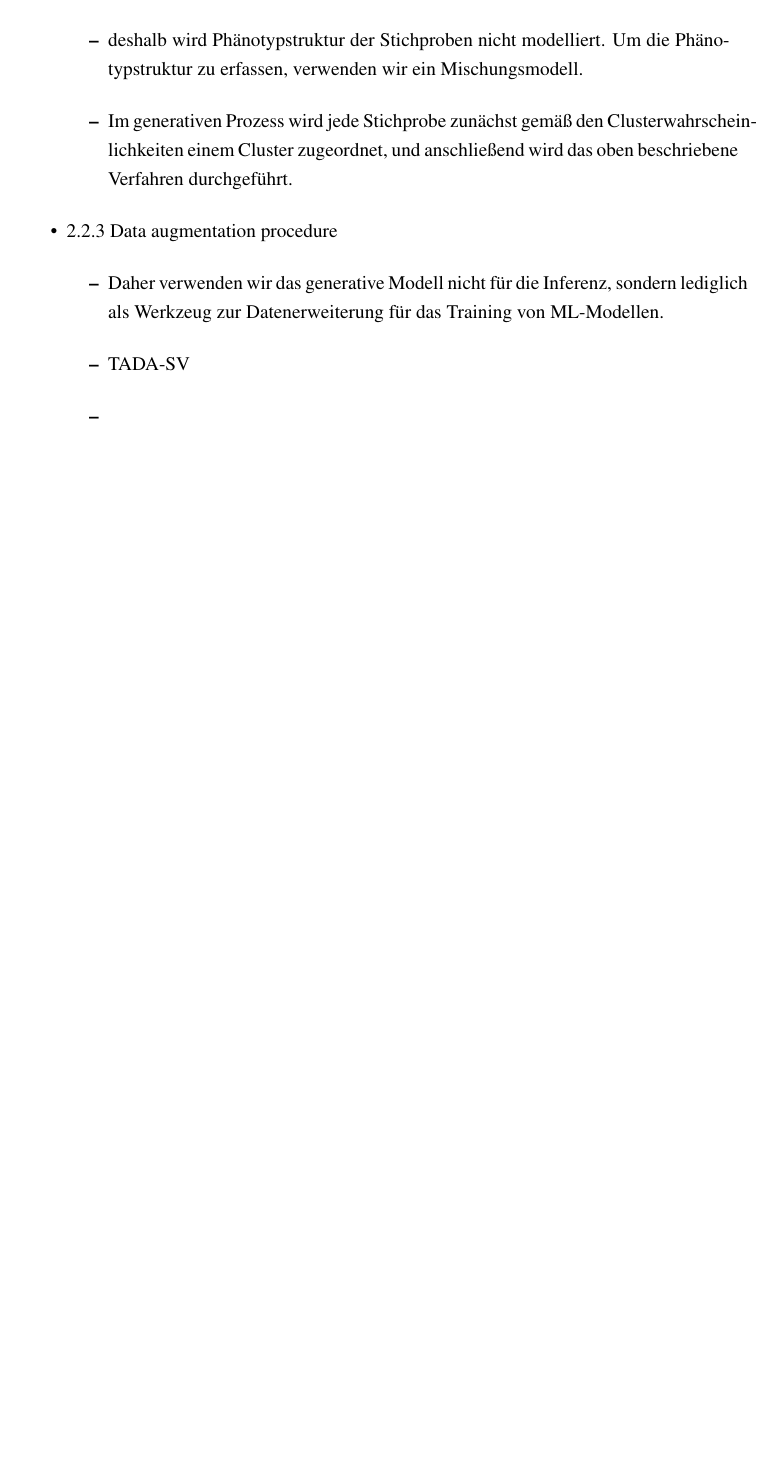
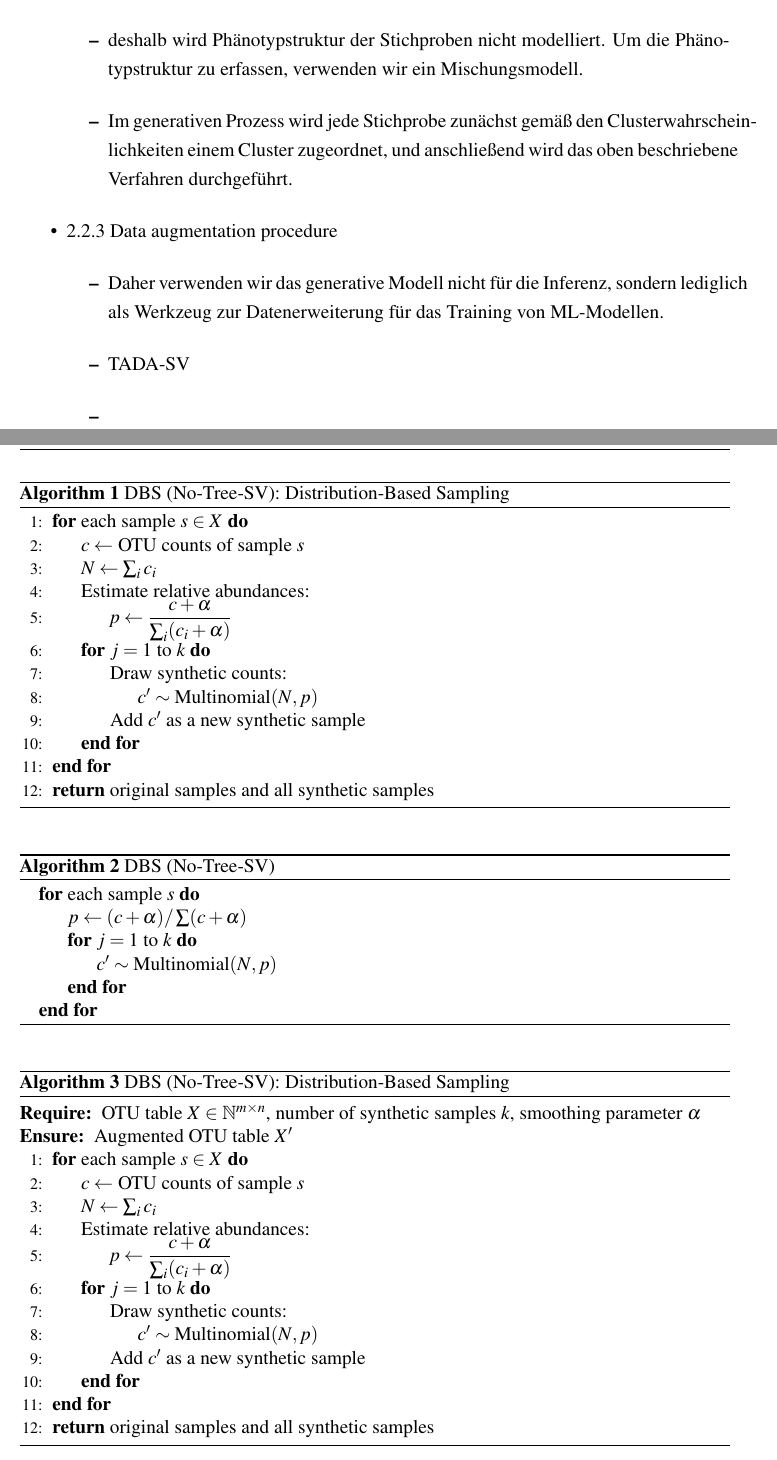
Before and after one commit to MoritzGrunert/data-augmentation-microbiome, a LaTeX thesis (paper/main.tex, which reads paper/sections/04_tada.tex): part of page 11 of 17 before the commit and two parts of pages 11 and 12 of 19 after it, the two joined at a grey line, cut so that both start at the same text, the shorter picture padded with empty space. Compiled offline with pdfLaTeX.

Commit message:
update paper and add tada section

```diff
--- a/paper/sections/04_tada.tex
+++ b/paper/sections/04_tada.tex
@@ -30,3 +30,57 @@
         \item
     \end{itemize}
 \end{itemize}
+
+\begin{algorithm}[H]
+\caption{DBS (No-Tree-SV): Distribution-Based Sampling}
+\label{alg:dbs}
+\begin{algorithmic}[1]
+\For{each sample $s \in X$}
+    \State $c \leftarrow$ OTU counts of sample $s$
+    \State $N \leftarrow \sum_i c_i$
+
+    \State Estimate relative abundances:
+    \State \hspace{0.5cm} $p \leftarrow \dfrac{c + \alpha}{\sum_i (c_i + \alpha)}$
+    \For{$j = 1$ to $k$}
+        \State Draw synthetic counts:
+        \State \hspace{0.5cm} $c' \sim \text{Multinomial}(N, p)$
+        \State Add $c'$ as a new synthetic sample
+    \EndFor
+\EndFor
+
+\State \Return original samples and all synthetic samples
+\end{algorithmic}
+\end{algorithm}
+
+\begin{algorithm}[H]
+\caption{DBS (No-Tree-SV)}
+\begin{algorithmic}
+\For{each sample $s$}
+    \State $p \gets (c + \alpha) / \sum(c + \alpha)$
+    \For{$j = 1$ to $k$}
+        \State $c' \sim \text{Multinomial}(N, p)$
+    \EndFor
+\EndFor
+\end{algorithmic}
+\end{algorithm}
+
+\begin{algorithm}[H]
+\caption{DBS (No-Tree-SV): Distribution-Based Sampling}
+\label{alg:dbs}
+\begin{algorithmic}[1]
+\Require OTU table $X \in \mathbb{N}^{m \times n}$, number of synthetic samples $k$, smoothing parameter $\alpha$
+\Ensure Augmented OTU table $X'$
+
+\For{each sample $s \in X$}
+    \State $c \leftarrow$ OTU counts of sample $s$
+    \State $N \leftarrow \sum_i c_i$
+    \State Estimate relative abundances:
+    \State \hspace{0.5cm} $p \leftarrow \dfrac{c + \alpha}{\sum_i (c_i + \alpha)}$
+    \For{$j = 1$ to $k$}
+        \State Draw synthetic counts:
+        \State \hspace{0.5cm} $c' \sim \text{Multinomial}(N, p)$
+        \State Add $c'$ as a new synthetic sample
+    \EndFor
+\EndFor
+\State \Return original samples and all synthetic samples
+\end{algorithmic}
```
Also changed, not shown: paper/sections/04_tada.tex (24 more changed lines).
